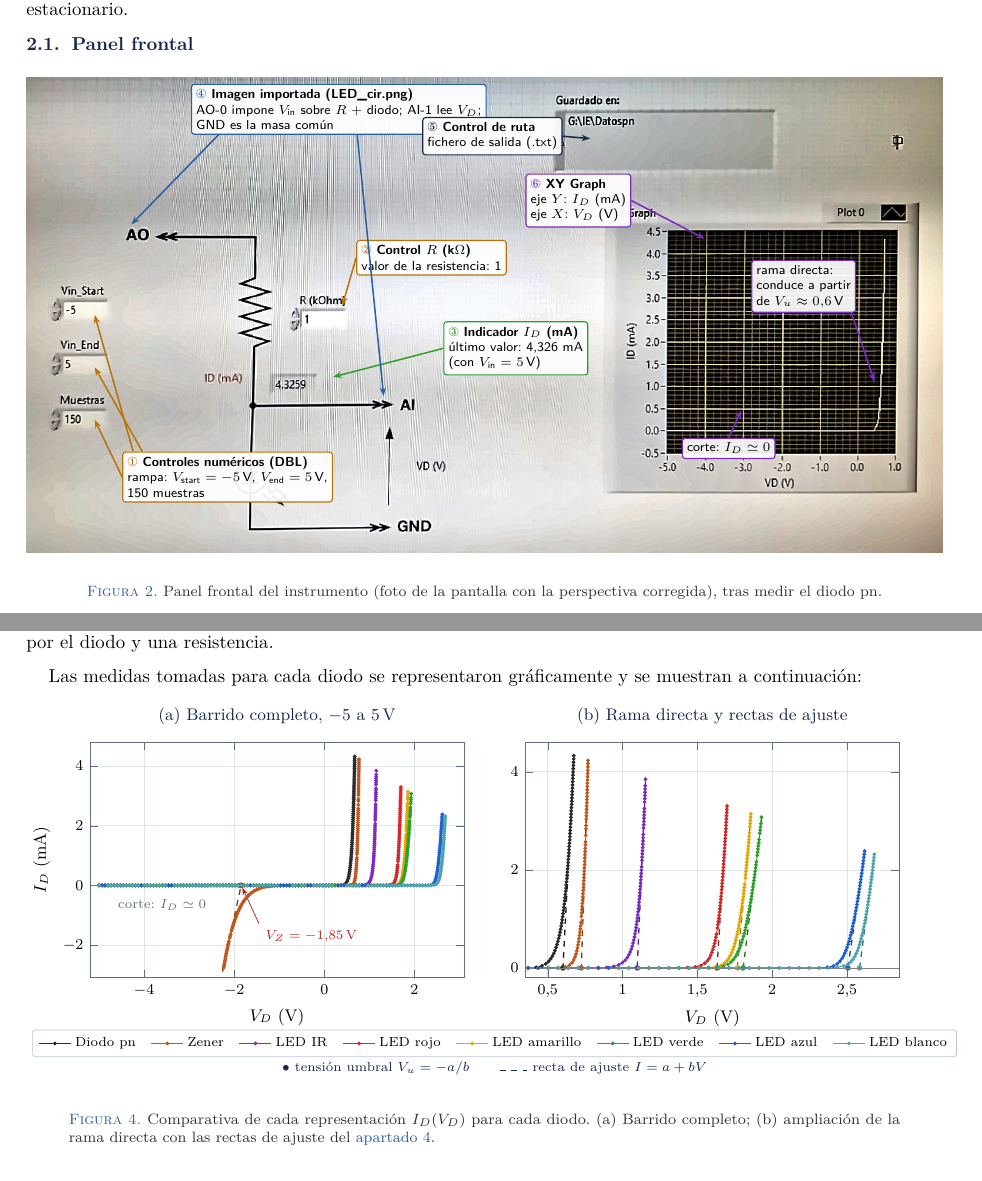
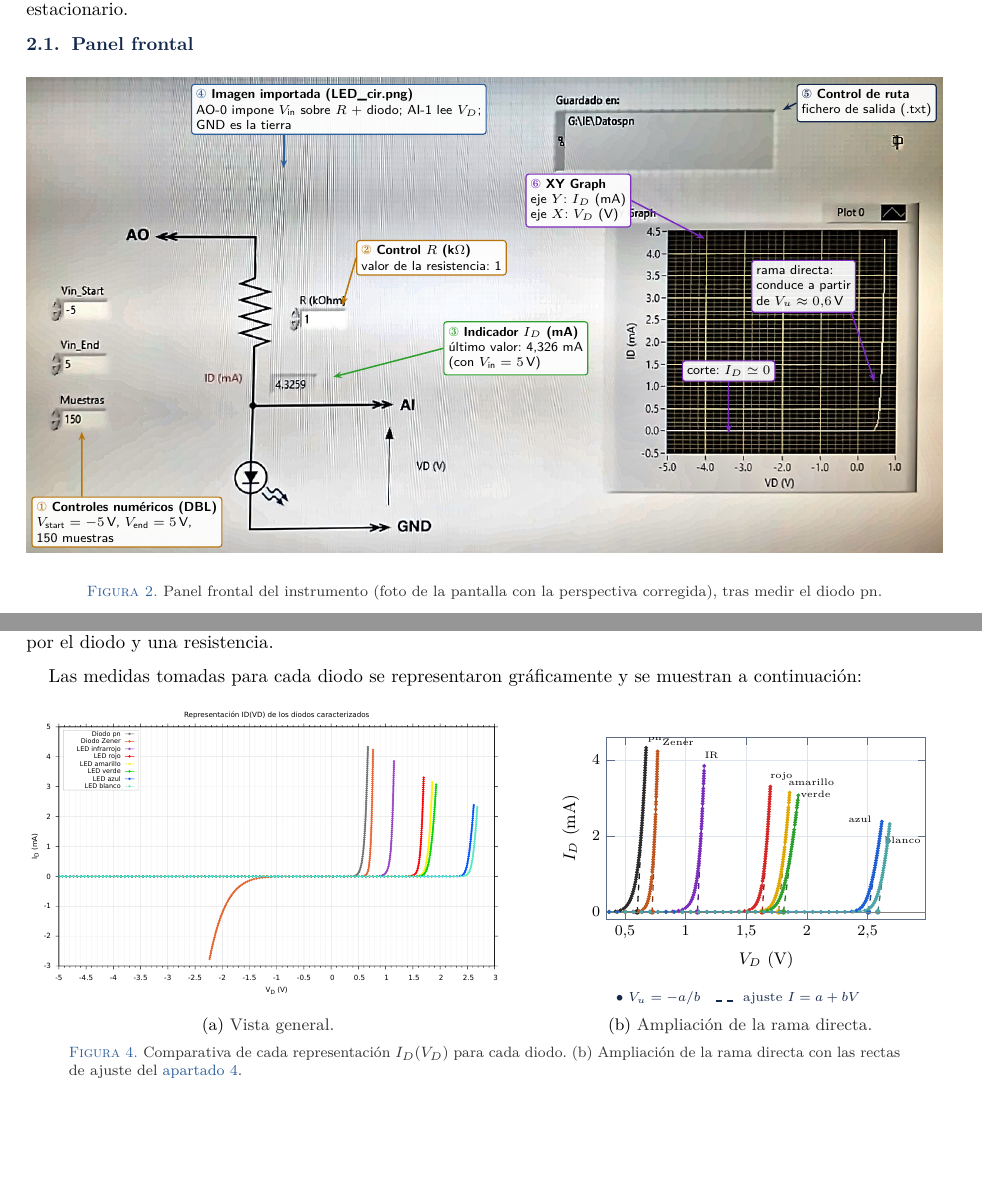
Before and after one commit to danimartinguerrero/Diodos, a LaTeX document (PostLab3/main.tex, which reads PostLab3/figuras/datos_iv.tex, PostLab3/figuras/panel_anotado.tex): two parts of pages 2 and 4 of 5, joined at a grey line, cut so that both start at the same text, the shorter picture padded with empty space. Compiled offline with pdfLaTeX.

Commit message:
PostLab 3: anotaciones del panel sin solapes y vista general original
Co-Authored-By: Claude Opus 5.5 <noreply@anthropic.com>
Claude-Session: https://claude.ai/code/session_015yUE3pesi8unrY6XdsibgT

```diff
--- a/PostLab3/figuras/datos_iv.tex
+++ b/PostLab3/figuras/datos_iv.tex
@@ -1,54 +1,32 @@
-% Características I-V medidas (datos del grupo) y rectas de ajuste
+% Ampliación de la rama directa con las rectas de ajuste (datos del grupo)
 \colorlet{cBlancoM}{teal!70}
 \pgfplotsset{
   serie/.style={#1,mark=*,mark size=.75pt,line width=.5pt},
   ajuste/.style={#1!70!black,dashed,line width=.7pt,forget plot},
 }
 \begin{tikzpicture}
-\begin{groupplot}[group style={group size=2 by 1,horizontal sep=1.15cm},
-  height=6.0cm,grid=major,xlabel={$V_D$ (V)},
-  legend cell align=left,legend style={font=\scriptsize,row sep=-2pt}]
-  % ---------------- (a) rango completo
-  \nextgroupplot[width=0.50\linewidth,xmin=-5.2,xmax=3.1,ymin=-3.1,ymax=4.8,
-    ylabel={$I_D$ (mA)},title={(a) Barrido completo, $-5$ a $5$\,V},
-    title style={font=\small\color{navy}},
-    legend to name=leyendaIV,legend columns=8,
-    legend style={font=\scriptsize,draw=grisclaro,/tikz/every even column/.append style={column sep=6pt}}]
-    \foreach \fic/\col/\n in {pn/cPN/Diodo pn,zener/cZener/Zener,ir/cUV/LED IR,
-        rojo/cRojo/LED rojo,amarillo/cAmarillo/LED amarillo,verde/cVerde/LED verde,
-        azul/cAzul/LED azul,blanco/cBlancoM/LED blanco}{
-      \edef\temp{\noexpand\addplot[serie=\col] table[x=VD,y=ID]{datos/\fic.dat};
-        \noexpand\addlegendentry{\n}}
-      \temp}
-    % ruptura Zener: I = 12,939 + 7,007 V
-    \addplot[ajuste=cZener,domain=-2.26:-1.847,samples=2]{12.939+7.007*x};
-    \fill[rojoaviso] (axis cs:-1.847,0) circle (1.6pt);
-    \node[font=\scriptsize,rojoaviso,anchor=west] (vz) at (axis cs:-1.45,-1.7) {$V_Z=-1{,}85$\,V};
-    \draw[rojoaviso,-{Stealth[length=4pt]}] (vz.north west) -- (axis cs:-1.82,-0.08);
-    \node[font=\scriptsize,grisazul,anchor=north] at (axis cs:-3.6,-0.25) {corte: $I_D\simeq0$};
-  % ---------------- (b) zoom de la rama directa
-  \nextgroupplot[width=0.50\linewidth,xmin=0.35,xmax=2.85,ymin=-0.2,ymax=4.6,
-    title={(b) Rama directa y rectas de ajuste},title style={font=\small\color{navy}}]
+\begin{axis}[width=\linewidth,height=5.0cm,grid=major,xlabel={$V_D$ (V)},
+  ylabel={$I_D$ (mA)},xmin=0.35,xmax=2.98,ymin=-0.2,ymax=4.6]
   \foreach \fic/\col in {pn/cPN,zener/cZener,ir/cUV,rojo/cRojo,amarillo/cAmarillo,
       verde/cVerde,azul/cAzul,blanco/cBlancoM}{
     \edef\temp{\noexpand\addplot[serie=\col,forget plot] table[x=VD,y=ID]{datos/\fic.dat};}
     \temp}
   % rectas I = a + b V entre V_u y la corriente máxima
-    \foreach \col/\a/\b/\vu/\imax/\lab/\pos in {
-        cPN/-35.005/58.209/0.601/4.33/pn/below,
-        cZener/-67.097/92.632/0.724/4.25/Z/below,
-        cUV/-74.494/67.862/1.098/3.88/IR/below,
-        cRojo/-78.727/48.264/1.631/3.32/R/below,
-        cAmarillo/-60.091/34.011/1.767/3.18/A/below,
-        cVerde/-44.739/24.768/1.806/3.10/V/below,
-        cAzul/-52.505/20.954/2.506/2.40/Az/below,
-        cBlancoM/-59.723/23.111/2.584/2.34/B/below}{
+  \foreach \col/\a/\b/\vu/\imax in {
+      cPN/-35.005/58.209/0.601/4.33, cZener/-67.097/92.632/0.724/4.25,
+      cUV/-74.494/67.862/1.098/3.88, cRojo/-78.727/48.264/1.631/3.32,
+      cAmarillo/-60.091/34.011/1.767/3.18, cVerde/-44.739/24.768/1.806/3.10,
+      cAzul/-52.505/20.954/2.506/2.40, cBlancoM/-59.723/23.111/2.584/2.34}{
     \edef\temp{\noexpand\addplot[ajuste=\col,domain=\vu:(\imax-(\a))/(\b),samples=2]{\a+\b*x};
       \noexpand\fill[\col] (axis cs:\vu,0) circle (1.5pt);}
     \temp}
-    \draw[black!50] (axis cs:0.35,0) -- (axis cs:2.85,0);
-\end{groupplot}
-  \node[anchor=north] at ($(group c1r1.south)!0.5!(group c2r1.south)+(0,-0.85)$) {\pgfplotslegendfromname{leyendaIV}};
-  \node[anchor=north,font=\scriptsize,navy] at ($(group c1r1.south)!0.5!(group c2r1.south)+(0,-1.45)$)
-    {$\bullet$\ tensión umbral $V_u=-a/b$\qquad \tikz\draw[dashed,thick] (0,0.08)--(0.5,0.08);\ recta de ajuste $I=a+bV$};
-\end{tikzpicture}
+  \draw[black!50] (axis cs:0.35,0) -- (axis cs:2.98,0);
+  \foreach \x/\y/\t in {0.67/4.42/pn,0.79/4.33/Zener,1.14/3.98/IR,1.68/3.42/rojo,
+      1.83/3.28/amarillo,1.93/2.95/verde,2.62/1.75/blanco}{
+    \edef\temp{\noexpand\node[font=\noexpand\tiny,anchor=south west,inner sep=1pt] at (axis cs:\x,\y) {\t};}
+    \temp}
+  \node[font=\tiny,anchor=south east,inner sep=1pt] at (axis cs:2.55,2.3) {azul};
+\end{axis}
+\end{tikzpicture}\\[2pt]
+{\scriptsize\color{navy}$\bullet$\ $V_u=-a/b$\quad
+ \tikz\draw[dashed,thick] (0,0.08)--(0.4,0.08);\ ajuste $I=a+bV$}
--- a/PostLab3/figuras/panel_anotado.tex
+++ b/PostLab3/figuras/panel_anotado.tex
@@ -11,13 +11,11 @@
   \node[inner sep=0,anchor=south west] (img) at (0,0)
     {\includegraphics[width=\linewidth]{img/panel_frontal.jpg}};
   \begin{scope}[x={(img.south east)},y={(img.north west)}]
-    % controles de la rampa
-    \node[caja=ambar,anchor=west] (c) at (0.105,0.16)
+    % controles de la rampa (esquina inferior izquierda, una sola flecha)
+    \node[caja=ambar,anchor=south west] (c) at (0.006,0.012)
       {\textbf{\textcolor{ambar}{\ding{172}} Controles numéricos (DBL)}\\
-       rampa: $V_{\text{start}}=-5$\,V, $V_{\text{end}}=5$\,V,\\ 150 muestras};
-    \draw[flecha=ambar] (c.north west) ++(0.012,0) -- (0.075,0.50);
-    \draw[flecha=ambar] (c.north west) ++(0.022,0) -- (0.075,0.39);
-    \draw[flecha=ambar] (c.west) -- (0.075,0.28);
+       $V_{\text{start}}=-5$\,V, $V_{\text{end}}=5$\,V,\\ 150 muestras};
+    \draw[flecha=ambar] (c.north west) ++(0.055,0) -- (0.061,0.255);
     % R
     \node[caja=ambar,anchor=west] (r) at (0.36,0.62)
       {\textbf{\textcolor{ambar}{\ding{173}} Control $R$ (k$\Omega$)}\\ valor de la resistencia: 1};
@@ -26,16 +24,15 @@
     \node[caja=cVerde,anchor=west] (i) at (0.455,0.43)
       {\textbf{\textcolor{cVerde}{\ding{174}} Indicador $I_D$ (mA)}\\ último valor: 4,326 mA\\ (con $V_{\text{in}}=5$\,V)};
     \draw[flecha=cVerde] (i.west) -- (0.335,0.37);
-    % imagen del circuito
+    % imagen del circuito (arriba, flecha corta hacia abajo)
     \node[caja,anchor=north west] (img2) at (0.18,0.985)
       {\textbf{\textcolor{azul}{\ding{175}} Imagen importada (LED\_cir.png)}\\
-       AO-0 impone $V_{\text{in}}$ sobre $R$ + diodo; AI-1 lee $V_D$;\\ GND es la masa común};
-    \draw[flecha] (img2.south west) ++(0.03,0) -- (0.115,0.69);
-    \draw[flecha] (img2.south) ++(0.02,0) -- (0.39,0.33);
-    % ruta del fichero
-    \node[caja=navy,anchor=east] (p) at (0.585,0.875)
+       AO-0 impone $V_{\text{in}}$ sobre $R$ + diodo; AI-1 lee $V_D$;\\ GND es la tierra};
+    \draw[flecha] (img2.south) ++(-0.06,0) -- ++(0,-0.07);
+    % ruta del fichero (esquina superior derecha)
+    \node[caja=navy,anchor=north east] (p) at (0.993,0.985)
       {\textbf{\textcolor{navy}{\ding{176}} Control de ruta}\\ fichero de salida (.txt)};
-    \draw[flecha=navy] (p.east) -- (0.615,0.87);
+    \draw[flecha=navy] (p.west) -- (0.825,0.93);
     % gráfica XY
     \node[caja=cUV,anchor=east] (g) at (0.66,0.74)
       {\textbf{\textcolor{cUV}{\ding{177}} XY Graph}\\ eje $Y$: $I_D$ (mA)\\ eje $X$: $V_D$ (V)};
@@ -44,8 +41,8 @@
     \node[caja=cUV,anchor=east] (k) at (0.905,0.56)
       {rama directa:\\ conduce a partir\\ de $V_u\approx0{,}6$\,V};
     \draw[flecha=cUV] (k.south east) ++(-0.005,0) -- (0.925,0.36);
-    \node[caja=cUV,anchor=west] (corte) at (0.715,0.22)
+    \node[caja=cUV,anchor=south west] (corte) at (0.715,0.36)
       {corte: $I_D\simeq0$};
-    \draw[flecha=cUV] (corte.north) -- (0.78,0.30);
+    \draw[flecha=cUV] (corte.south) -- ++(0,-0.108);
   \end{scope}
 \end{tikzpicture}
--- a/PostLab3/main.tex
+++ b/PostLab3/main.tex
@@ -265,10 +265,17 @@ Para poder tomar los datos se utilizó el programa mostrado en el apartado anter
 Las medidas tomadas para cada diodo se representaron gráficamente y se muestran a continuación:
 \begin{figure}[htbp]
   \centering
-  \input{figuras/datos_iv.tex}
-  \caption{Comparativa de cada representación $I_D(V_D)$ para cada diodo. (a)
-  Barrido completo; (b) ampliación de la rama directa con las rectas de
-  ajuste del \cref{sec:analisis}.}
+  \begin{subfigure}[b]{0.53\linewidth}\centering
+    \includegraphics[width=\linewidth]{Diodos_comparativa.pdf}
+    \caption{Vista general.}
+  \end{subfigure}\hfill
+  \begin{subfigure}[b]{0.44\linewidth}\centering
+    \input{figuras/datos_iv.tex}
+    \caption{Ampliación de la rama directa.}
+  \end{subfigure}
+  \caption{Comparativa de cada representación $I_D(V_D)$ para cada diodo. (b)
+  Ampliación de la rama directa con las rectas de ajuste del
+  \cref{sec:analisis}.}
   \label{fig:caida}
 \end{figure}
 
```
Also changed, not shown: PostLab3/PostLab3_Caracterizacion_diodos.pdf, PostLab3/main.pdf, 1 other file. Lines whose indentation alone changed are shown as unchanged.
